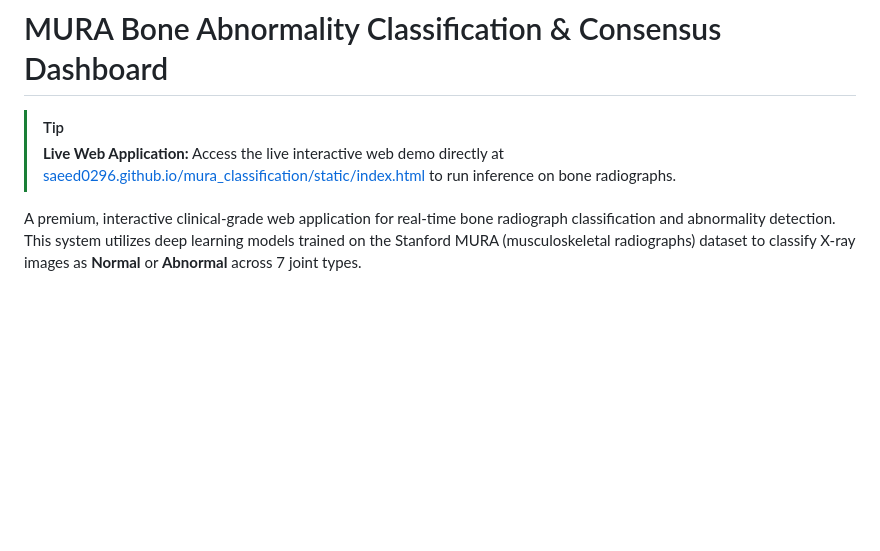
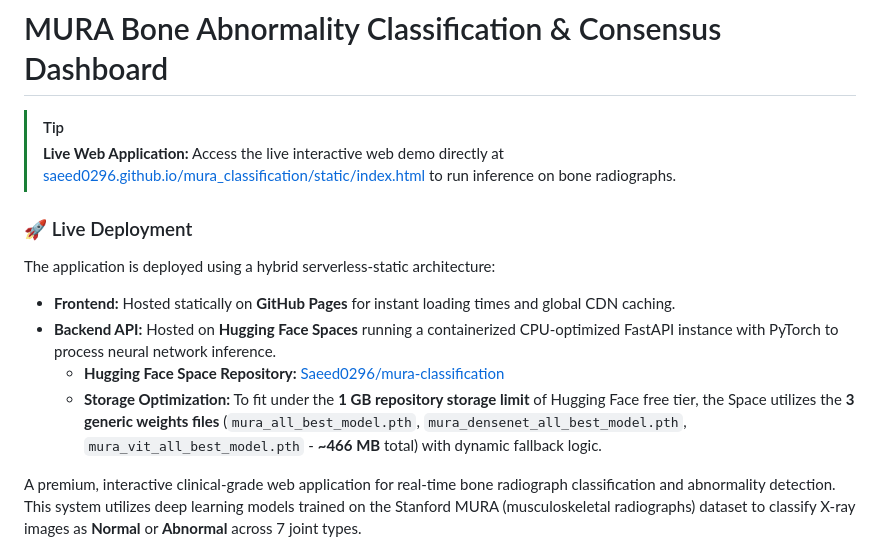
Before and after one commit to Saeed0296/mura_classification, a Markdown page: README.md, the part around the change. GitHub-like rendering; blank space fills up the shorter version.

Commit message:
Add Hugging Face deployment and storage details to README.md

```diff
--- a/README.md
+++ b/README.md
@@ -2,6 +2,13 @@
 
 > [!TIP]
 > **Live Web Application:** Access the live interactive web demo directly at [saeed0296.github.io/mura_classification/static/index.html](https://saeed0296.github.io/mura_classification/static/index.html) to run inference on bone radiographs.
+
+### 🚀 Live Deployment
+The application is deployed using a hybrid serverless-static architecture:
+* **Frontend:** Hosted statically on **GitHub Pages** for instant loading times and global CDN caching.
+* **Backend API:** Hosted on **Hugging Face Spaces** running a containerized CPU-optimized FastAPI instance with PyTorch to process neural network inference.
+  * **Hugging Face Space Repository:** [Saeed0296/mura-classification](https://huggingface.co/spaces/Saeed0296/mura-classification)
+  * **Storage Optimization:** To fit under the **1 GB repository storage limit** of Hugging Face free tier, the Space utilizes the **3 generic weights files** (`mura_all_best_model.pth`, `mura_densenet_all_best_model.pth`, `mura_vit_all_best_model.pth` - **~466 MB** total) with dynamic fallback logic.
 
 A premium, interactive clinical-grade web application for real-time bone radiograph classification and abnormality detection. This system utilizes deep learning models trained on the Stanford MURA (musculoskeletal radiographs) dataset to classify X-ray images as **Normal** or **Abnormal** across 7 joint types.
 
```
